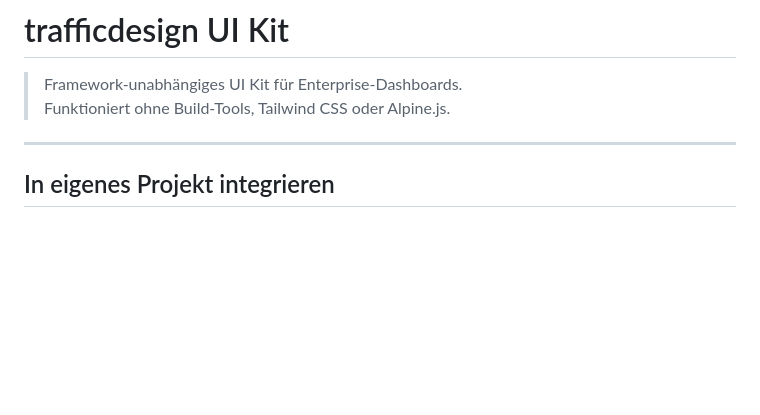
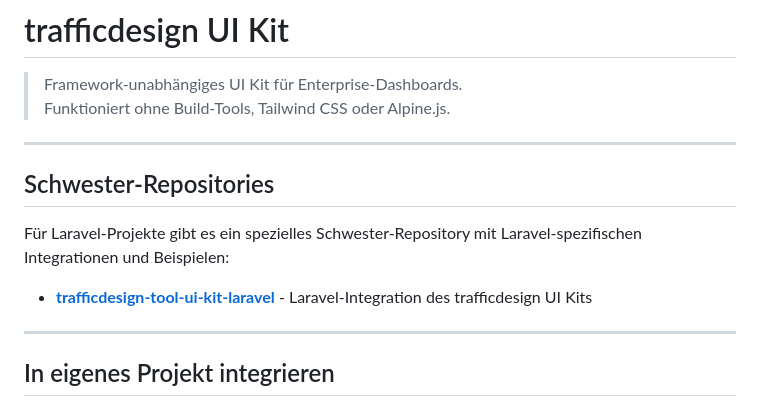
Before and after one commit to simse0/trafficdesign-tool-ui-kit-pure, a Markdown page: README.md, the part around the change. GitHub-like rendering; blank space fills up the shorter version.

Commit message:
link to https://github.com/simse0/trafficdesign-tool-ui-kit-laravel

```diff
--- a/README.md
+++ b/README.md
@@ -2,6 +2,14 @@
 
 > Framework-unabhängiges UI Kit für Enterprise-Dashboards.
 > Funktioniert ohne Build-Tools, Tailwind CSS oder Alpine.js.
+
+---
+
+## Schwester-Repositories
+
+Für Laravel-Projekte gibt es ein spezielles Schwester-Repository mit Laravel-spezifischen Integrationen und Beispielen:
+
+- **[trafficdesign-tool-ui-kit-laravel](https://github.com/simse0/trafficdesign-tool-ui-kit-laravel)** - Laravel-Integration des trafficdesign UI Kits
 
 ---
 
```
